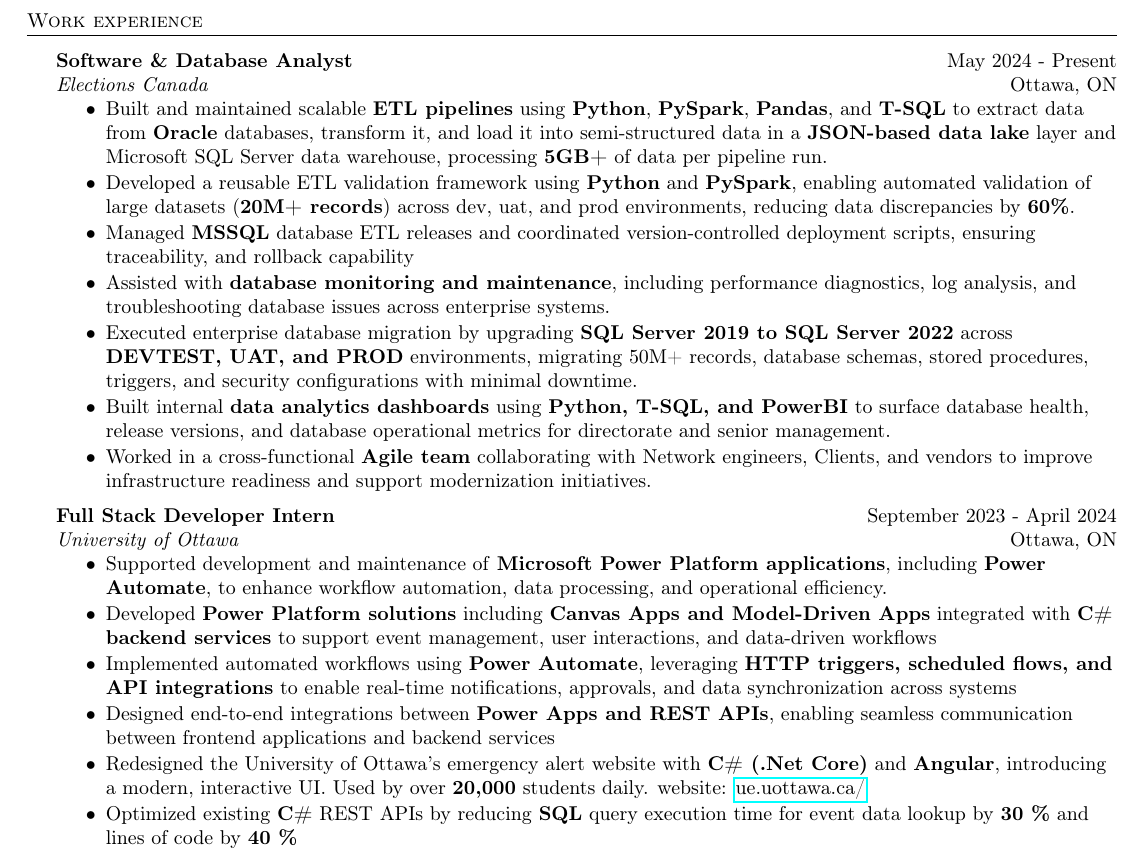
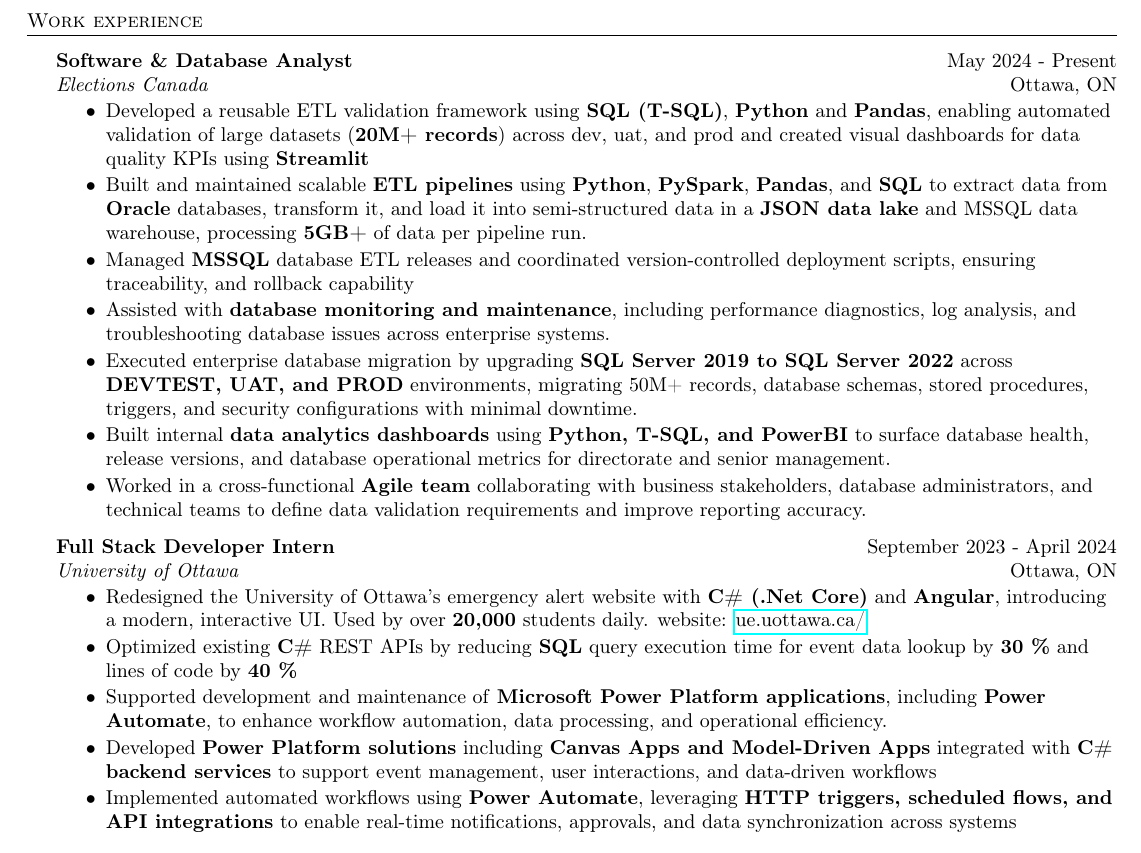
Before and after one commit to muizzzafar11/Resume, a LaTeX CV (Resume.tex): part of the page, cut so that both start at the same text. Compiled offline with pdfLaTeX.

Commit message:
updated resume

```diff
--- a/Resume.tex
+++ b/Resume.tex
@@ -109,9 +109,9 @@
 \textit{Elections Canada} \hfill Ottawa, ON\\
 \vspace{-2mm}
 \begin{itemize} \itemsep -2pt
-\item Built and maintained scalable \textbf{ETL pipelines} using \textbf{Python}, \textbf{PySpark}, \textbf{Pandas}, and \textbf{T-SQL} to extract data from \textbf{Oracle} databases, transform it, and load it into semi-structured data in a \textbf{JSON-based data lake} layer and Microsoft SQL Server data warehouse, processing \textbf{5GB+} of data per pipeline run.
+\item Developed a reusable ETL validation framework using \textbf{SQL (T-SQL)}, \textbf{Python} and \textbf{Pandas}, enabling automated validation of large datasets (\textbf{20M+ records}) across dev, uat, and prod and created visual dashboards for data quality KPIs using \textbf{Streamlit}
 
-\item Developed a reusable ETL validation framework using \textbf{Python} and \textbf{PySpark}, enabling automated validation of large datasets (\textbf{20M+ records}) across dev, uat, and prod environments, reducing data discrepancies by \textbf{60\%}.
+\item Built and maintained scalable \textbf{ETL pipelines} using \textbf{Python}, \textbf{PySpark}, \textbf{Pandas}, and \textbf{SQL} to extract data from \textbf{Oracle} databases, transform it, and load it into semi-structured data in a \textbf{JSON data lake} and MSSQL data warehouse, processing \textbf{5GB+} of data per pipeline run.
 
 \item Managed \textbf{MSSQL} database ETL releases and coordinated version-controlled deployment scripts, ensuring traceability, and rollback capability
 
@@ -123,7 +123,7 @@
 
 % \item Developed automated data validation, scoring logic, and reporting workflows to monitor ETL data consistency and operational reliability across \textbf{Oracle} and \textbf{MSSQL} Server environments.
 
-\item Worked in a cross-functional \textbf{Agile team} collaborating with Network engineers, Clients, and vendors to improve infrastructure readiness and support modernization initiatives.
+\item Worked in a cross-functional \textbf{Agile team} collaborating with business stakeholders, database administrators, and technical teams to define data validation requirements and improve reporting accuracy.
 
 \end{itemize}
 
@@ -131,19 +131,20 @@
 \textit{University of Ottawa} \hfill Ottawa, ON\\
 \vspace{-2mm}
 \begin{itemize} \itemsep -2pt
+
+    \item Redesigned the University of Ottawa's emergency alert website with \textbf{C\# (.Net Core)} and \textbf{Angular}, introducing a modern, interactive UI. Used by over \textbf{20,000} students daily.
+    website: \href{https://ue.uottawa.ca/}{ue.uottawa.ca/}
+
+    % \item Optimized existing \textbf{C\#} REST APIs by reducing \textbf{LINQ} query execution time for event data lookup by \textbf{30 \%} and lines of code by \textbf{40 \%}
+    \item Optimized existing \textbf{C\#} REST APIs by reducing \textbf{SQL} query execution time for event data lookup by \textbf{30 \%} and lines of code by \textbf{40 \%}
+
     \item Supported development and maintenance of \textbf{Microsoft Power Platform applications}, including \textbf{Power Automate}, to enhance workflow automation, data processing, and operational efficiency.
 
     \item Developed \textbf{Power Platform solutions} including \textbf{Canvas Apps and Model-Driven Apps} integrated with \textbf{C\# backend services} to support event management, user interactions, and data-driven workflows
 
     \item Implemented automated workflows using \textbf{Power Automate}, leveraging \textbf{HTTP triggers, scheduled flows, and API integrations} to enable real-time notifications, approvals, and data synchronization across systems
 
-    \item Designed end-to-end integrations between \textbf{Power Apps and REST APIs}, enabling seamless communication between frontend applications and backend services
-
-    \item Redesigned the University of Ottawa's emergency alert website with \textbf{C\# (.Net Core)} and \textbf{Angular}, introducing a modern, interactive UI. Used by over \textbf{20,000} students daily.
-    website: \href{https://ue.uottawa.ca/}{ue.uottawa.ca/}
-
-    % \item Optimized existing \textbf{C\#} REST APIs by reducing \textbf{LINQ} query execution time for event data lookup by \textbf{30 \%} and lines of code by \textbf{40 \%}
-    \item Optimized existing \textbf{C\#} REST APIs by reducing \textbf{SQL} query execution time for event data lookup by \textbf{30 \%} and lines of code by \textbf{40 \%}
+    % \item Designed end-to-end integrations between \textbf{Power Apps and REST APIs}, enabling seamless communication between frontend applications and backend services
 
     \item Participated in end-to-end \textbf{Software Development Lifecycle (SDLC)} processes, from requirements gathering and system design to implementation, testing, and production deployment
 \end{itemize}
```
Also changed, not shown: Resume.pdf, 3 other files.
